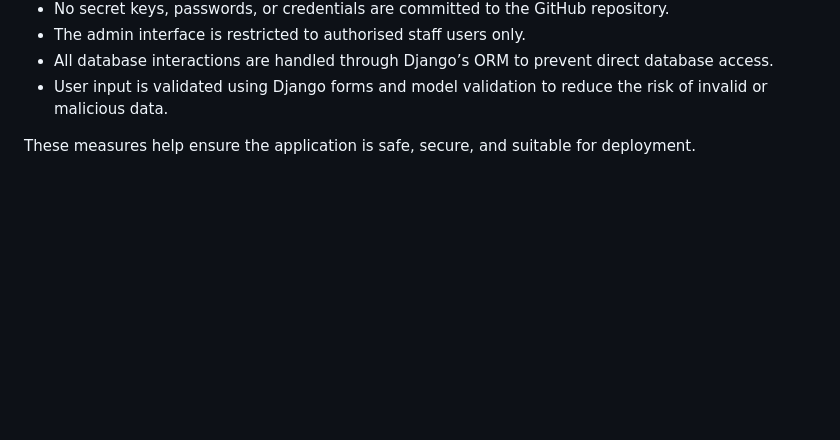
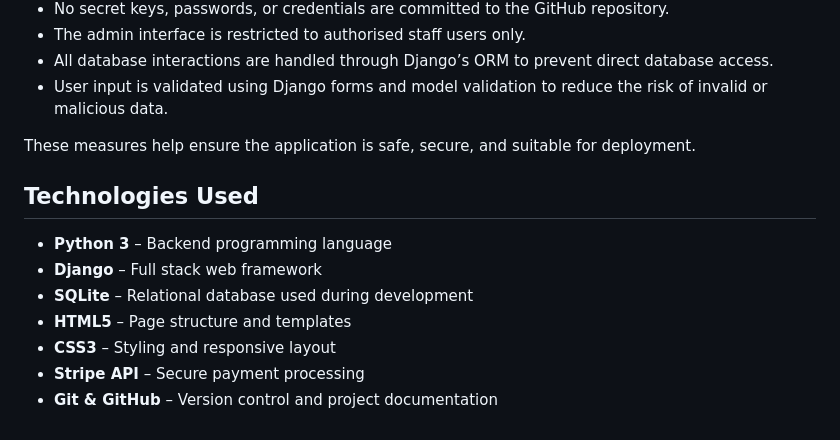
Before and after one commit to thomasfitz24/P4-thomas-vehicle-marketplace, a Markdown page: README.md, the part around the change. Rendered like a GitHub page; blank space fills up the shorter version.

Commit message:
Add technologies used section to README

```diff
--- a/README.md
+++ b/README.md
@@ -280,3 +280,14 @@ Security considerations were applied throughout the development of the applicati
 - User input is validated using Django forms and model validation to reduce the risk of invalid or malicious data.
 
 These measures help ensure the application is safe, secure, and suitable for deployment.
+
+
+## Technologies Used
+
+- **Python 3** – Backend programming language
+- **Django** – Full stack web framework
+- **SQLite** – Relational database used during development
+- **HTML5** – Page structure and templates
+- **CSS3** – Styling and responsive layout
+- **Stripe API** – Secure payment processing
+- **Git & GitHub** – Version control and project documentation
```
